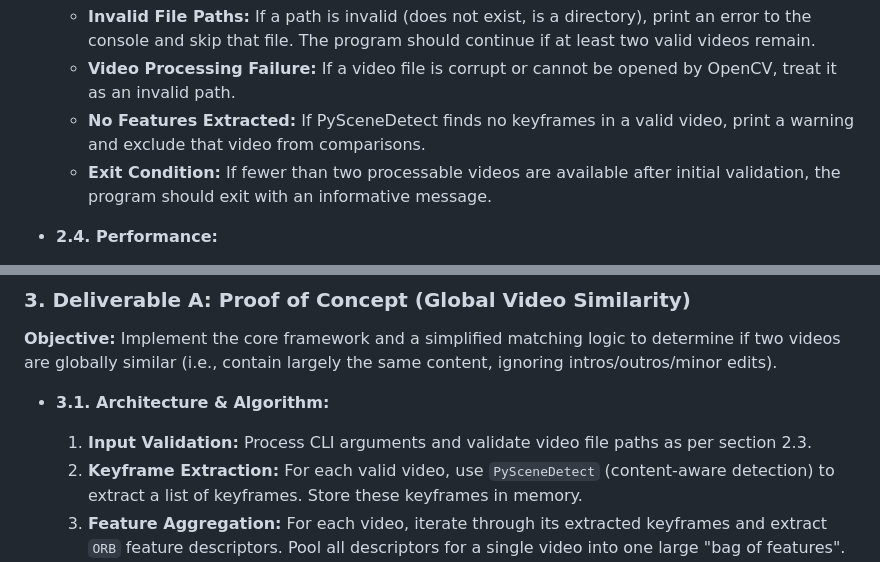
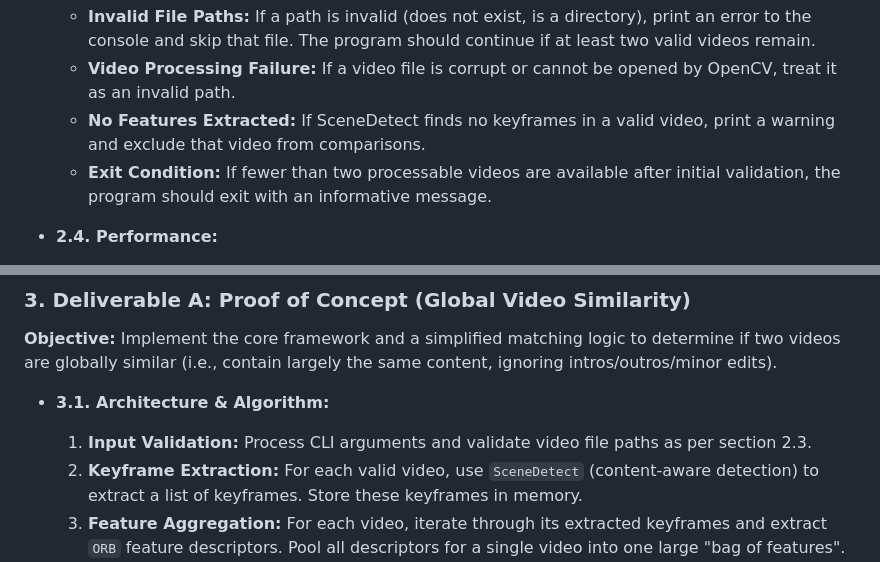
Before and after one commit to mostlyuseful/video-similarity, a Markdown page: spec.md, 2 parts joined by grey strips. Drawn GitHub-style.

```diff
--- a/spec.md
+++ b/spec.md
@@ -24,7 +24,7 @@ These requirements form the foundation of the program and should be implemented
 *   **2.3. Error Handling:**
     *   **Invalid File Paths:** If a path is invalid (does not exist, is a directory), print an error to the console and skip that file. The program should continue if at least two valid videos remain.
     *   **Video Processing Failure:** If a video file is corrupt or cannot be opened by OpenCV, treat it as an invalid path.
-    *   **No Features Extracted:** If PySceneDetect finds no keyframes in a valid video, print a warning and exclude that video from comparisons.
+    *   **No Features Extracted:** If SceneDetect finds no keyframes in a valid video, print a warning and exclude that video from comparisons.
     *   **Exit Condition:** If fewer than two processable videos are available after initial validation, the program should exit with an informative message.
 
 *   **2.4. Performance:**
@@ -41,7 +41,7 @@ These requirements form the foundation of the program and should be implemented
 
 *   **3.1. Architecture & Algorithm:**
     1.  **Input Validation:** Process CLI arguments and validate video file paths as per section 2.3.
-    2.  **Keyframe Extraction:** For each valid video, use `PySceneDetect` (content-aware detection) to extract a list of keyframes. Store these keyframes in memory.
+    2.  **Keyframe Extraction:** For each valid video, use `SceneDetect` (content-aware detection) to extract a list of keyframes. Store these keyframes in memory.
     3.  **Feature Aggregation:** For each video, iterate through its extracted keyframes and extract `ORB` feature descriptors. Pool all descriptors for a single video into one large "bag of features".
     4.  **Pairwise Comparison:** For each pair of videos:
         *   Use OpenCV's `BFMatcher` (Brute-Force Matcher) with `KNN` (k=2) to match the aggregated feature "bag" of Video A against that of Video B.
```
Also changed, not shown: prompts.md (+2 -2 lines).
